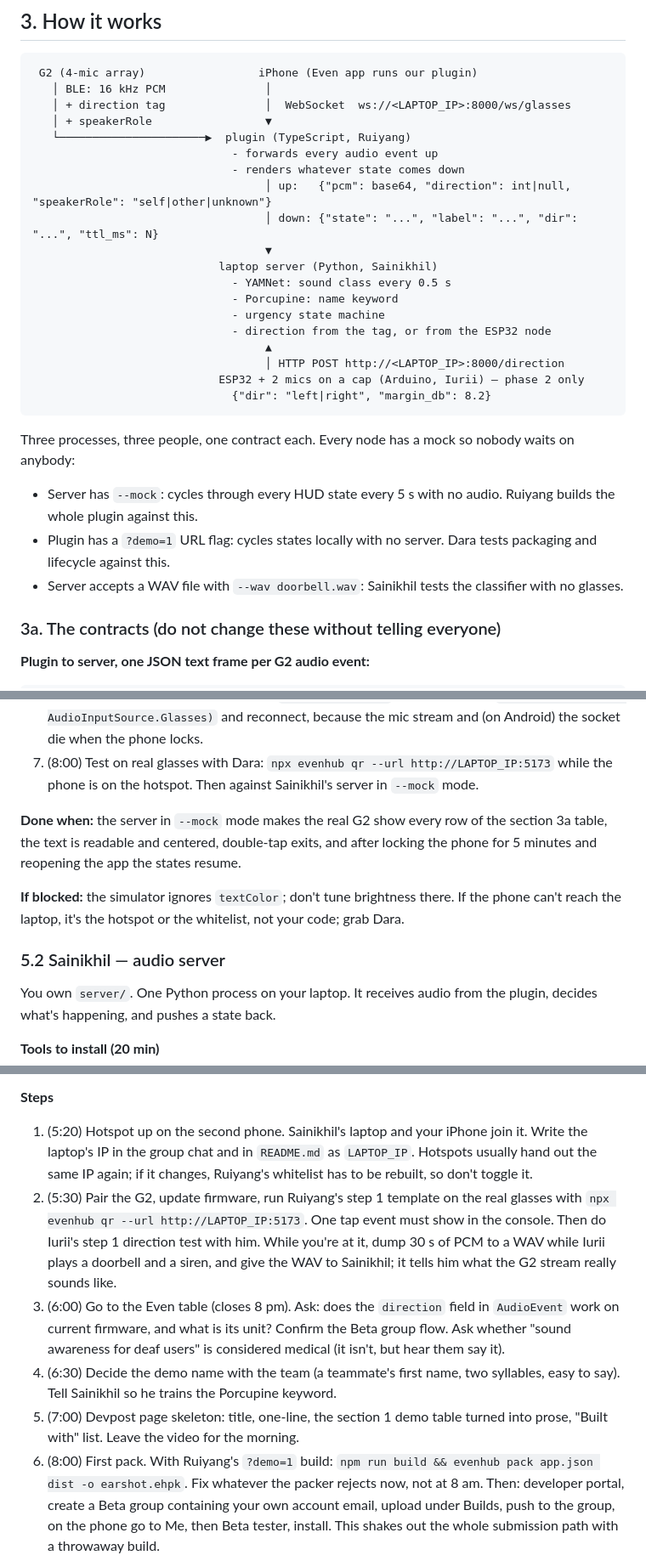
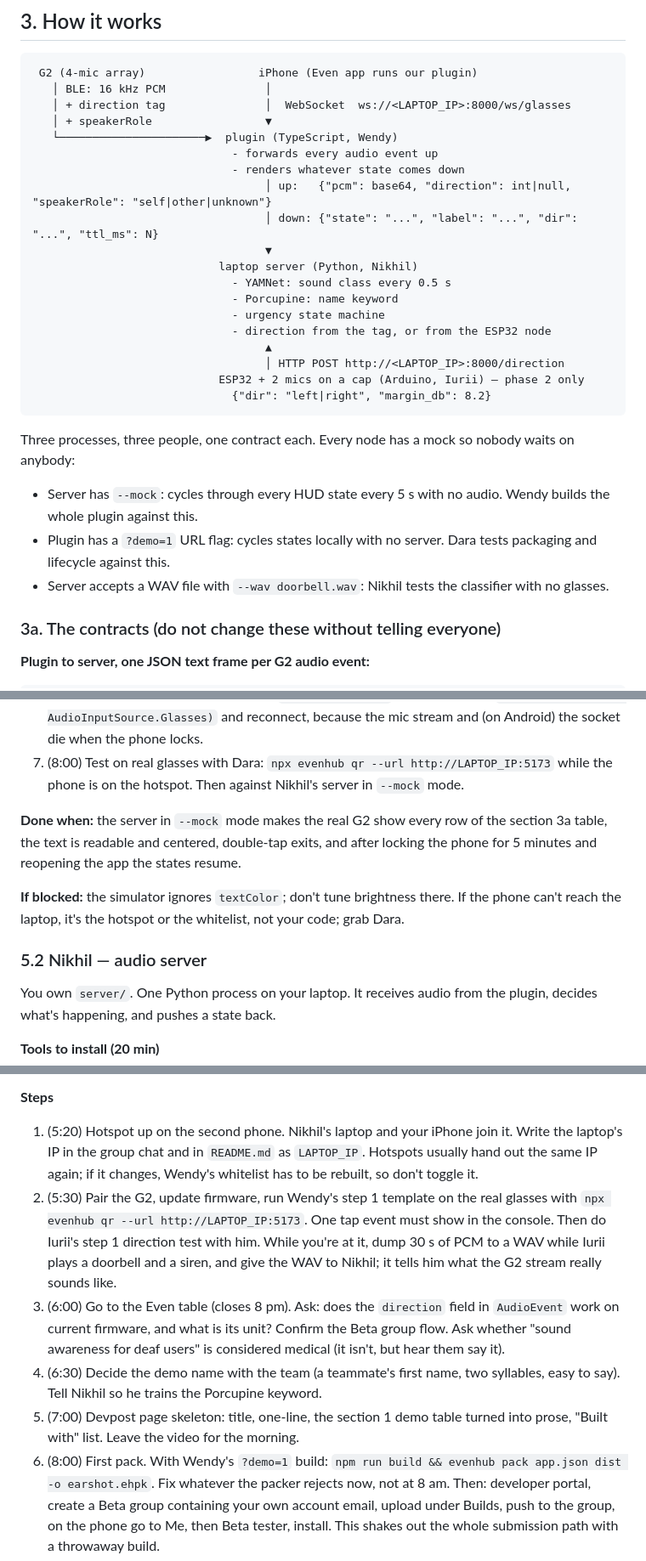
Before and after one commit to iuriiKolyadin/lahacks, a Markdown page: PRD.md, 3 parts joined by grey strips. Shown at 85% size. GitHub-like rendering.

Commit message:
PRD: use Wendy and Nikhil

```diff
--- a/PRD.md
+++ b/PRD.md
@@ -96,13 +96,13 @@ Even's judges will ask three questions. Have the answers ready:
    │ BLE: 16 kHz PCM               │
    │ + direction tag               │  WebSocket  ws://<LAPTOP_IP>:8000/ws/glasses
    │ + speakerRole                 ▼
-   └──────────────────────▶  plugin (TypeScript, Ruiyang)
+   └──────────────────────▶  plugin (TypeScript, Wendy)
                               - forwards every audio event up
                               - renders whatever state comes down
                                    │ up:   {"pcm": base64, "direction": int|null, "speakerRole": "self|other|unknown"}
                                    │ down: {"state": "...", "label": "...", "dir": "...", "ttl_ms": N}
                                    ▼
-                            laptop server (Python, Sainikhil)
+                            laptop server (Python, Nikhil)
                               - YAMNet: sound class every 0.5 s
                               - Porcupine: name keyword
                               - urgency state machine
@@ -116,10 +116,10 @@ Even's judges will ask three questions. Have the answers ready:
 Three processes, three people, one contract each. Every node has a mock so
 nobody waits on anybody:
 - Server has `--mock`: cycles through every HUD state every 5 s with no audio.
-  Ruiyang builds the whole plugin against this.
+  Wendy builds the whole plugin against this.
 - Plugin has a `?demo=1` URL flag: cycles states locally with no server.
   Dara tests packaging and lifecycle against this.
-- Server accepts a WAV file with `--wav doorbell.wav`: Sainikhil tests the
+- Server accepts a WAV file with `--wav doorbell.wav`: Nikhil tests the
   classifier with no glasses.
 
 ### 3a. The contracts (do not change these without telling everyone)
@@ -239,7 +239,7 @@ Docs you will actually need, in order:
    Android) the socket die when the phone locks.
 7. (8:00) Test on real glasses with Dara: `npx evenhub qr --url
    http://LAPTOP_IP:5173` while the phone is on the hotspot. Then against
-   Sainikhil's server in `--mock` mode.
+   Nikhil's server in `--mock` mode.
 
 **Done when:** the server in `--mock` mode makes the real G2 show every row of
 the section 3a table, the text is readable and centered, double-tap exits, and
@@ -249,7 +249,7 @@ after locking the phone for 5 minutes and reopening the app the states resume.
 If the phone can't reach the laptop, it's the hotspot or the whitelist, not
 your code; grab Dara.
 
-### 5.2 Sainikhil — audio server
+### 5.2 Nikhil — audio server
 
 You own `server/`. One Python process on your laptop. It receives audio from
 the plugin, decides what's happening, and pushes a state back.
@@ -390,25 +390,25 @@ portal.
   Intelligence.
 
 **Steps**
-1. (5:20) Hotspot up on the second phone. Sainikhil's laptop and your iPhone
+1. (5:20) Hotspot up on the second phone. Nikhil's laptop and your iPhone
    join it. Write the laptop's IP in the group chat and in `README.md` as
    `LAPTOP_IP`. Hotspots usually hand out the same IP again; if it changes,
-   Ruiyang's whitelist has to be rebuilt, so don't toggle it.
-2. (5:30) Pair the G2, update firmware, run Ruiyang's step 1 template on the
+   Wendy's whitelist has to be rebuilt, so don't toggle it.
+2. (5:30) Pair the G2, update firmware, run Wendy's step 1 template on the
    real glasses with `npx evenhub qr --url http://LAPTOP_IP:5173`. One tap
    event must show in the console. Then do Iurii's step 1 direction test with
    him. While you're at it, dump 30 s of PCM to a WAV while Iurii plays a
-   doorbell and a siren, and give the WAV to Sainikhil; it tells him what the
+   doorbell and a siren, and give the WAV to Nikhil; it tells him what the
    G2 stream really sounds like.
 3. (6:00) Go to the Even table (closes 8 pm). Ask: does the `direction` field
    in `AudioEvent` work on current firmware, and what is its unit? Confirm
    the Beta group flow. Ask whether "sound awareness for deaf users" is
    considered medical (it isn't, but hear them say it).
 4. (6:30) Decide the demo name with the team (a teammate's first name, two
-   syllables, easy to say). Tell Sainikhil so he trains the Porcupine keyword.
+   syllables, easy to say). Tell Nikhil so he trains the Porcupine keyword.
 5. (7:00) Devpost page skeleton: title, one-line, the section 1 demo table
    turned into prose, "Built with" list. Leave the video for the morning.
-6. (8:00) First pack. With Ruiyang's `?demo=1` build:
+6. (8:00) First pack. With Wendy's `?demo=1` build:
    `npm run build && evenhub pack app.json dist -o earshot.ehpk`. Fix whatever
    the packer rejects now, not at 8 am. Then: developer portal, create a
    Beta group containing your own account email, upload under Builds, push to
```
Also changed, not shown: other parts of PRD.md (+12 -12 lines).
